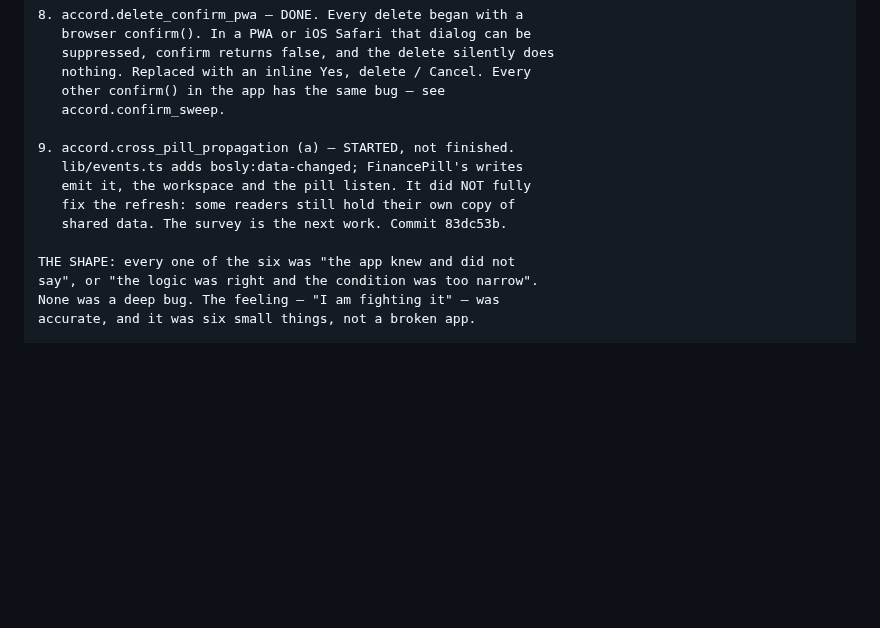
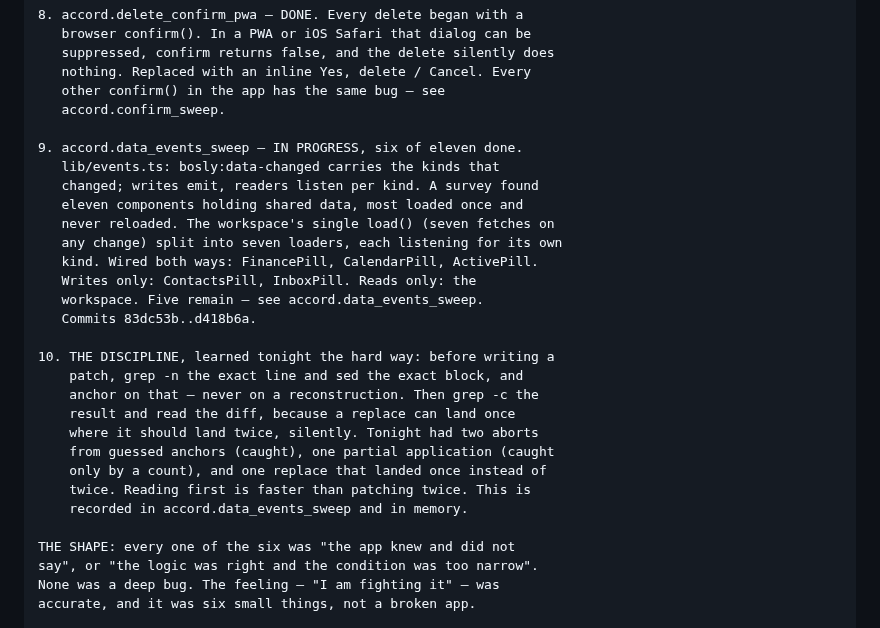
Before and after one commit to JamieA-star/bosly-gov, a Markdown page: PLAN.md, the part around the change. GitHub-like rendering; blank space fills up the shorter version.

Commit message:
docs(plan): update the 5 Oct capsule for the events sweep
Fix 9 was written as 'started, not finished'; the survey happened and
six components are wired. Added fix 10: the anchor discipline — grep
the line, sed the block, check the count — which tonight's three
mishaps taught.

```diff
--- a/PLAN.md
+++ b/PLAN.md
@@ -1226,11 +1226,26 @@ that has actually happened.
        other confirm() in the app has the same bug — see
        accord.confirm_sweep.
 
-    9. accord.cross_pill_propagation (a) — STARTED, not finished.
-       lib/events.ts adds bosly:data-changed; FinancePill's writes
-       emit it, the workspace and the pill listen. It did NOT fully
-       fix the refresh: some readers still hold their own copy of
-       shared data. The survey is the next work. Commit 83dc53b.
+    9. accord.data_events_sweep — IN PROGRESS, six of eleven done.
+       lib/events.ts: bosly:data-changed carries the kinds that
+       changed; writes emit, readers listen per kind. A survey found
+       eleven components holding shared data, most loaded once and
+       never reloaded. The workspace's single load() (seven fetches on
+       any change) split into seven loaders, each listening for its own
+       kind. Wired both ways: FinancePill, CalendarPill, ActivePill.
+       Writes only: ContactsPill, InboxPill. Reads only: the
+       workspace. Five remain — see accord.data_events_sweep.
+       Commits 83dc53b..d418b6a.
+
+    10. THE DISCIPLINE, learned tonight the hard way: before writing a
+        patch, grep -n the exact line and sed the exact block, and
+        anchor on that — never on a reconstruction. Then grep -c the
+        result and read the diff, because a replace can land once
+        where it should land twice, silently. Tonight had two aborts
+        from guessed anchors (caught), one partial application (caught
+        only by a count), and one replace that landed once instead of
+        twice. Reading first is faster than patching twice. This is
+        recorded in accord.data_events_sweep and in memory.
 
     THE SHAPE: every one of the six was "the app knew and did not
     say", or "the logic was right and the condition was too narrow".
```
